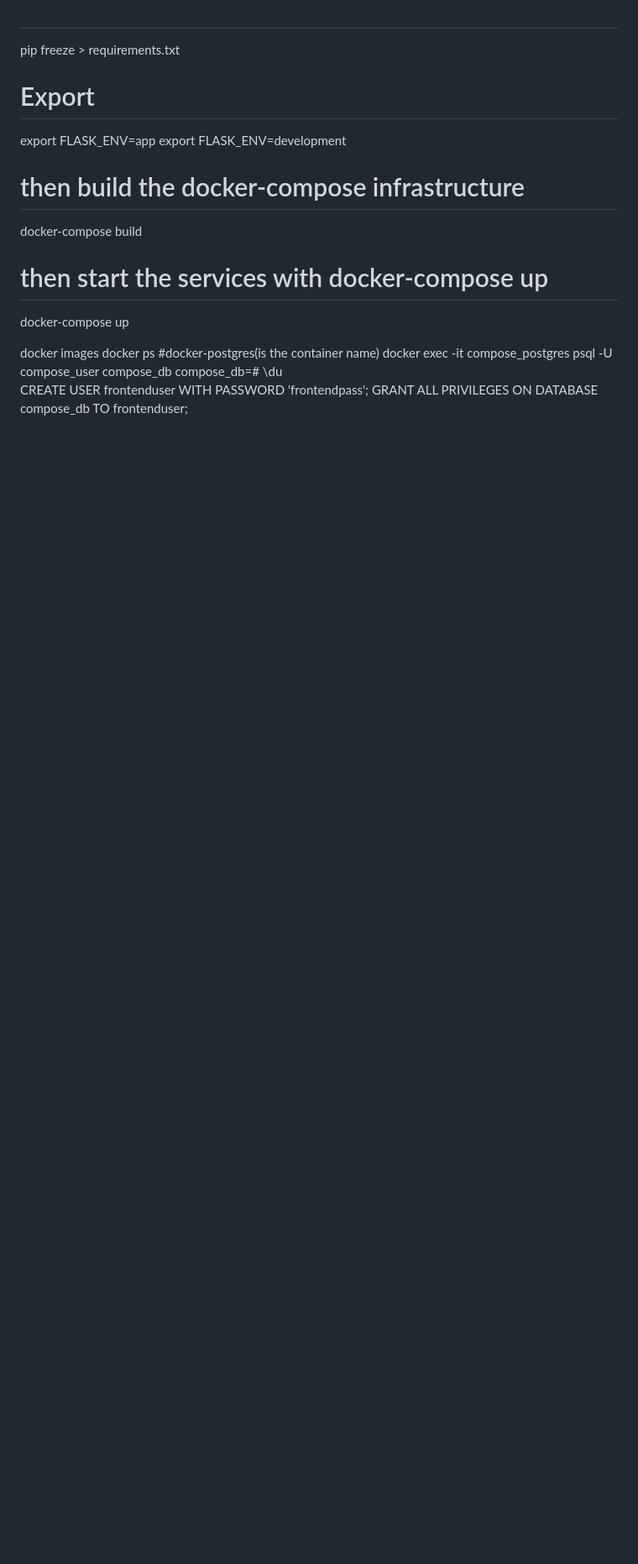
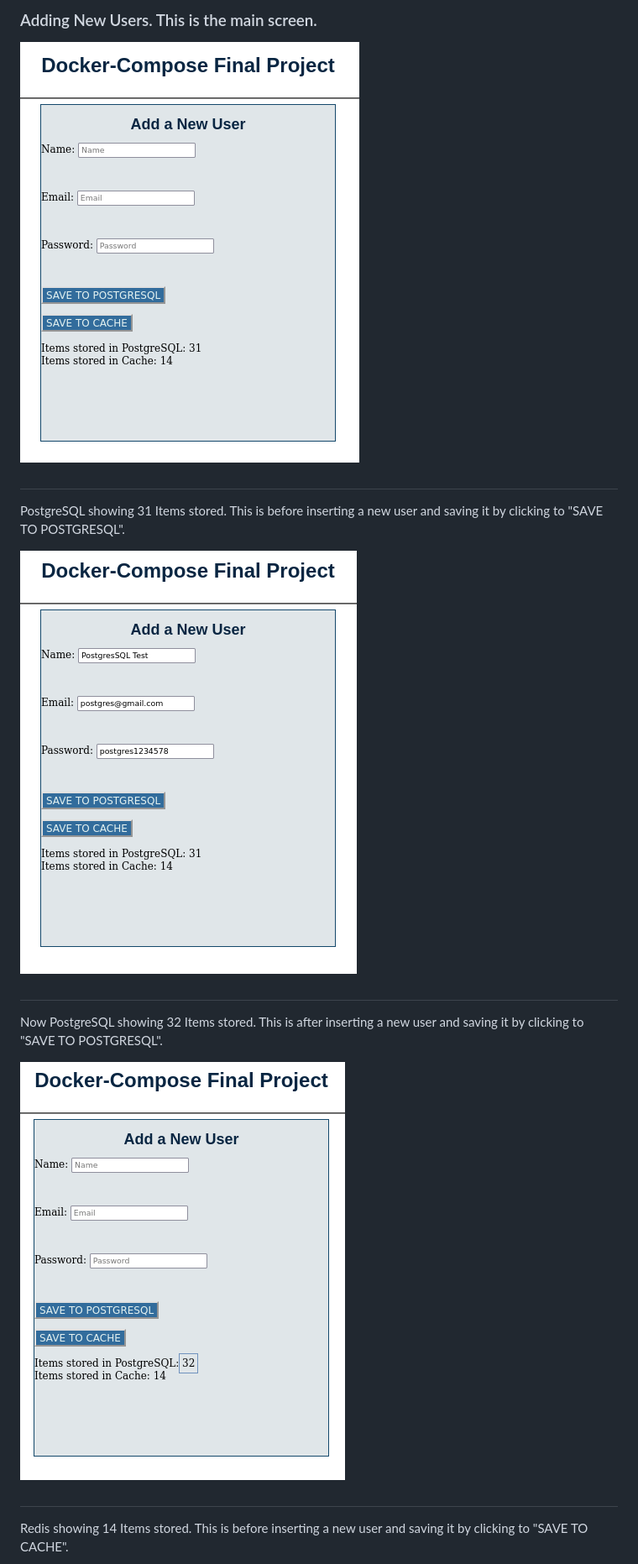
Before and after one commit to IsraelAlonzoMoran/dockerfinalproject, a Markdown page: README.md, the part around the change printed below. Shown: that part at 84% size. Rendered like a GitHub page; pictures changed too: images/AfterPostgresSQLinsert.PNG (added), images/BeforePostgreSQLinsert.PNG (added), images/main.PNG (added); blank space fills up the shorter version.

```diff
--- a/README.md
+++ b/README.md
@@ -31,19 +109,14 @@ pip install python-dotenv
+### Adding New Users. This is the main screen.
+![Main Project Screen](./images/main.PNG)
+
 #
-pip freeze > requirements.txt
+PostgreSQL showing 31 Items stored. This is before inserting a new user and saving it by clicking to "SAVE  TO POSTGRESQL".
 
-# Export
-export FLASK_ENV=app
-export FLASK_ENV=development
-# then build the docker-compose infrastructure
-docker-compose build
-# then start the services with docker-compose up
-docker-compose up
+![Main Project Screen](./images/BeforePostgreSQLinsert.PNG)
+#
+Now PostgreSQL showing 32 Items stored. This is after inserting a new user and saving it by clicking to "SAVE  TO POSTGRESQL".
 
-docker images
-docker ps
-#docker-postgres(is the container name)
-docker exec -it compose_postgres psql -U compose_user compose_db
-compose_db=# \du
-CREATE USER frontenduser WITH PASSWORD 'frontendpass';
-GRANT ALL PRIVILEGES ON DATABASE compose_db TO frontenduser;
+![Main Project Screen](./images/AfterPostgresSQLinsert.PNG)
+#
+Redis showing 14 Items stored. This is before inserting a new user and saving it by clicking to "SAVE  TO CACHE".
 
```
Also changed, not shown: other parts of README.md (+100 -70 lines), images/AfterCacheinsert.PNG (added), images/BeforeCacheinsert.PNG (added), 3 other files.
